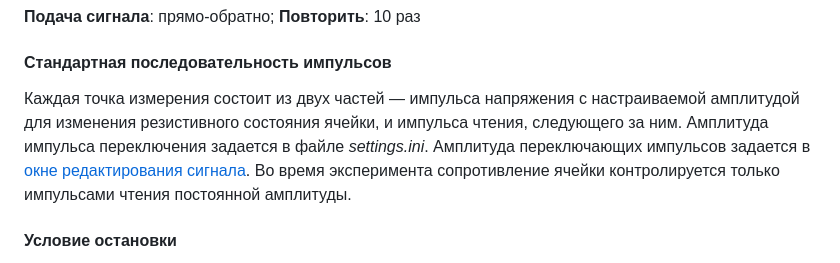
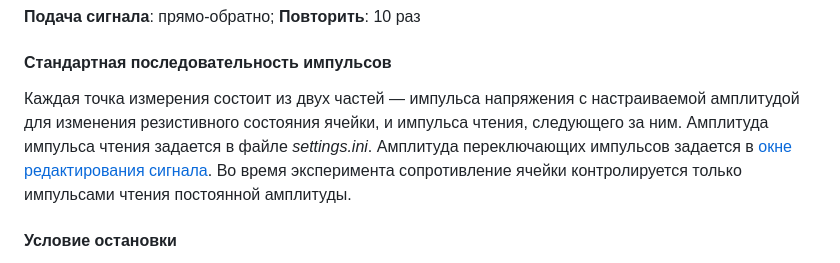
Before and after one commit to neurocomputer/MemriBoard, a Markdown page: docs/README_rus.md, the part around the change. GitHub-like rendering.

Commit message:
Russian manual fix

```diff
--- a/docs/README_rus.md
+++ b/docs/README_rus.md
@@ -130,7 +130,7 @@
 
 #### Стандартная последовательность импульсов
 
-Каждая точка измерения состоит из двух частей &mdash; импульса напряжения с настраиваемой амплитудой для изменения резистивного состояния ячейки, и импульса чтения, следующего за ним. Амплитуда импульса переключения задается в файле *settings.ini*. Амплитуда переключающих импульсов задается в [окне редактирования сигнала](#окно-редактирования-сигнала).
+Каждая точка измерения состоит из двух частей &mdash; импульса напряжения с настраиваемой амплитудой для изменения резистивного состояния ячейки, и импульса чтения, следующего за ним. Амплитуда импульса чтения задается в файле *settings.ini*. Амплитуда переключающих импульсов задается в [окне редактирования сигнала](#окно-редактирования-сигнала).
 Во время эксперимента сопротивление ячейки контролируется только импульсами чтения постоянной амплитуды.
 
 #### Условие остановки
```
